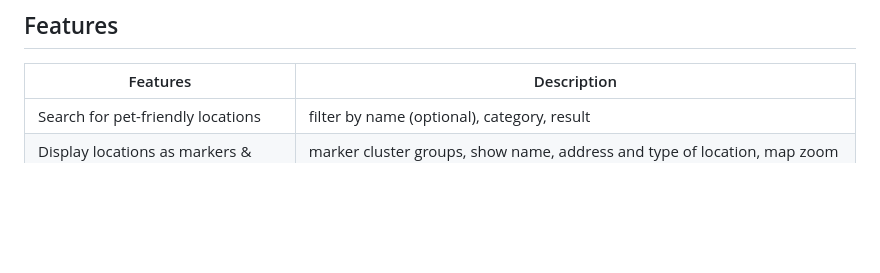
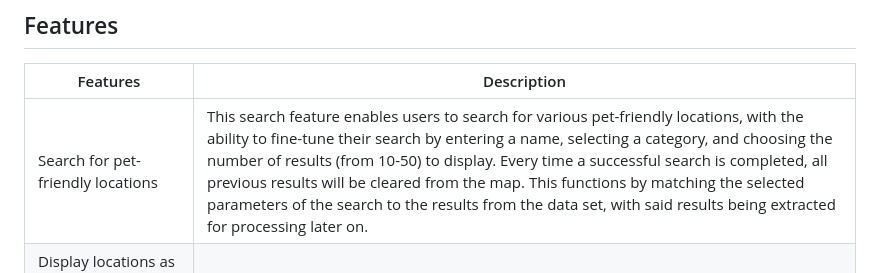
Before and after one commit to shiv-iyer/Project-1, a Markdown page: README.md, the part around the change. Drawn GitHub-style; blank space fills up the shorter version.

Commit message:
features

```diff
--- a/README.md
+++ b/README.md
@@ -42,7 +42,7 @@ All in all, the selected fonts are directly in-line with the goal of making the
 
 | Features | Description |
 | ----------- | ----------- |
-| Search for pet-friendly locations | filter by name (optional), category, result |
+| Search for pet-friendly locations | This search feature enables users to search for various pet-friendly locations, with the ability to fine-tune their search by entering a name, selecting a category, and choosing the number of results (from 10-50) to display. Every time a successful search is completed, all previous results will be cleared from the map. This functions by matching the selected parameters of the search to the results from the data set, with said results being extracted for processing later on. |
 | Display locations as markers & show location information | marker cluster groups, show name, address and type of location, map zoom / fly to marker |
 | Display search results | shows the results in a side panel toggleable by a button, upon click will also zoom and fly to the marker and open the popup with information |
 | Map controls | Zoom in and out of the map, toggle visible layers |
```
